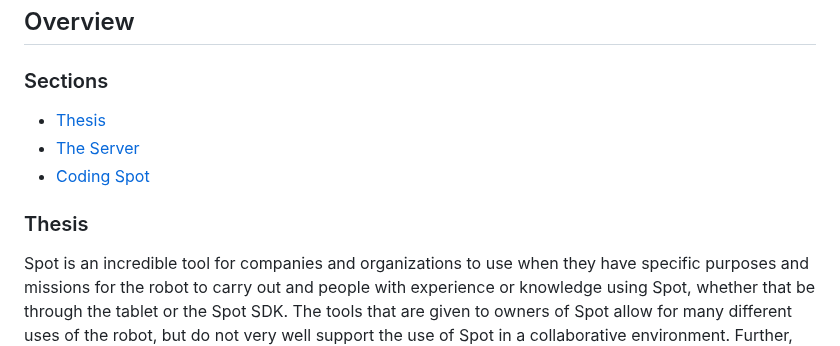
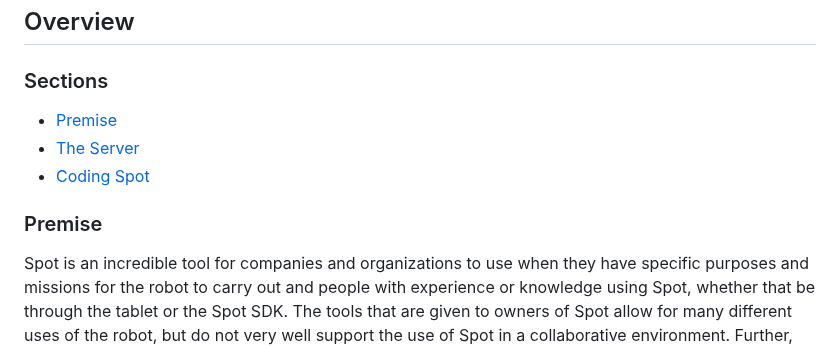
Before and after one commit to code-and-circuit/spot-web-server, a Markdown page: README.md, the part around the change. Rendered like a GitHub page.

```diff
--- a/README.md
+++ b/README.md
@@ -12,11 +12,11 @@ Created and maintained by Will Scheirey and the [Code & Circuit](https://codeand
 ## Overview
 
 ### Sections
-- [Thesis](https://github.com/code-and-circuit/spot-web-server#thesis)
+- [Premise](https://github.com/code-and-circuit/spot-web-server#Premise)
 - [The Server](https://github.com/code-and-circuit/spot-web-server#code--circuits-spot-web-server-1)
 - [Coding Spot](https://github.com/code-and-circuit/spot-web-server#coding-spot)
 
-### Thesis
+### Premise
 
 Spot is an incredible tool for companies and organizations to use when they have specific purposes and missions for the robot to carry out and people with experience or knowledge using Spot, whether that be through the tablet or the Spot SDK. The tools that are given to owners of Spot allow for many different uses of the robot, but do not very well support the use of Spot in a collaborative environment. Further, the Spot SDK is mainly only accessible to people with experience in programming. This is completely fine and expected, as Boston Dynamics is more focused on creating robots, and allowing them to be used by people with experience in the field, than on teaching people how to program or learn how to use robots in general.
 
```
